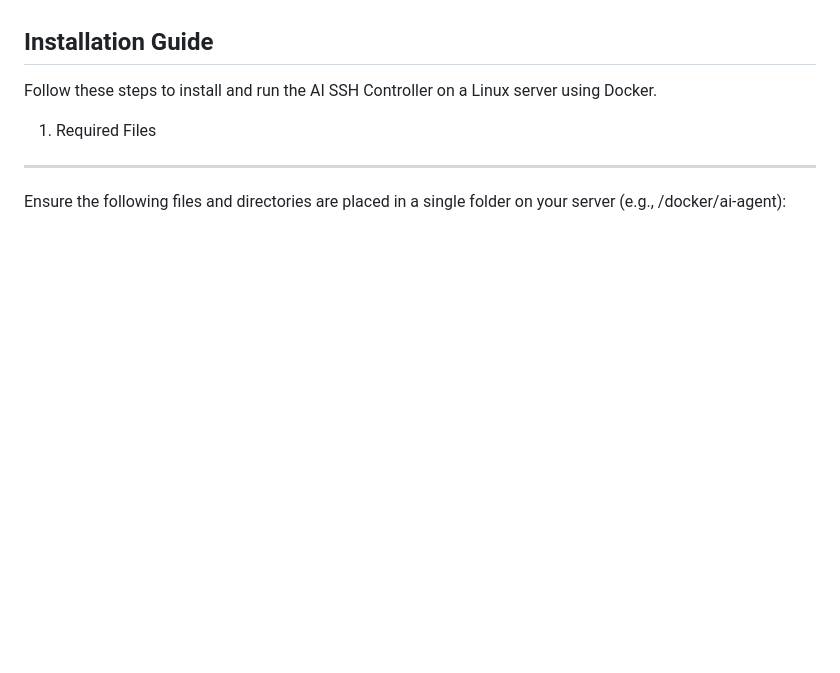
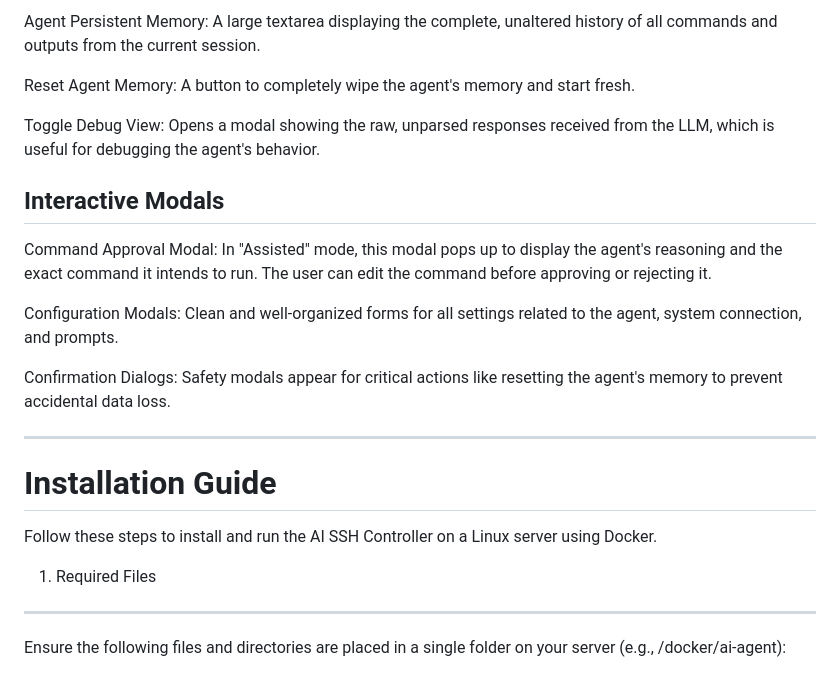
Before and after one commit to Balaurentiu/AI-SSH-Controller, a Markdown page: readme.md, the part around one of its changes. GitHub-like rendering; blank space fills up the shorter version.

```diff
--- a/readme.md
+++ b/readme.md
@@ -10,5 +69,21 @@ Feel free to improve it or modify it as you like.
+Agent Persistent Memory: A large textarea displaying the complete, unaltered history of all commands and outputs from the current session.
+
+Reset Agent Memory: A button to completely wipe the agent's memory and start fresh.
+
+Toggle Debug View: Opens a modal showing the raw, unparsed responses received from the LLM, which is useful for debugging the agent's behavior.
+
+Interactive Modals
+------------------
+Command Approval Modal: In "Assisted" mode, this modal pops up to display the agent's reasoning and the exact command it intends to run. The user can edit the command before approving or rejecting it.
+
+Configuration Modals: Clean and well-organized forms for all settings related to the agent, system connection, and prompts.
+
+Confirmation Dialogs: Safety modals appear for critical actions like resetting the agent's memory to prevent accidental data loss.
+
+------------------------------------------------------------------------------------
+
 Installation Guide
-------------------
+===================
 
 Follow these steps to install and run the AI SSH Controller on a Linux server using Docker.
 
```
Also changed, not shown: other parts of readme.md (+60 -1 lines).
